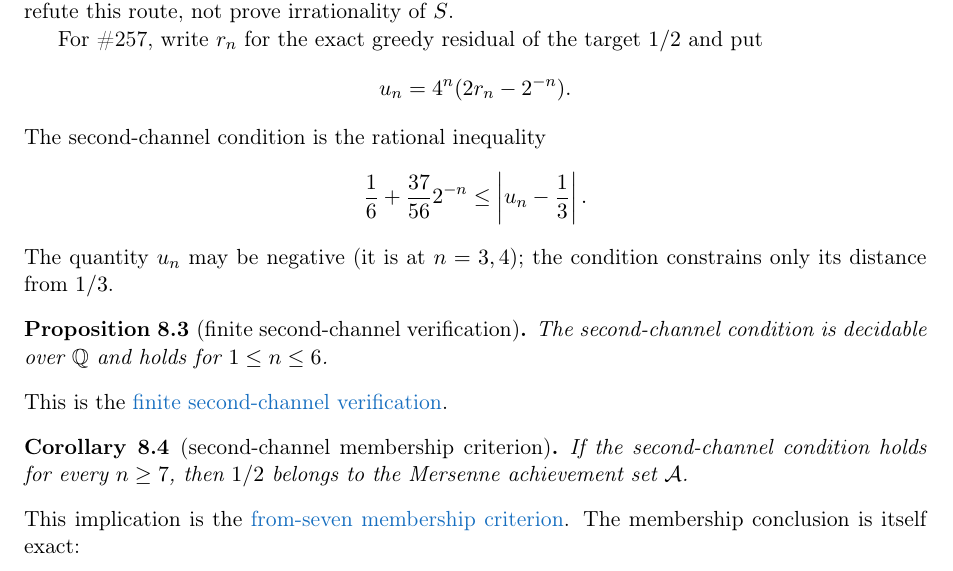
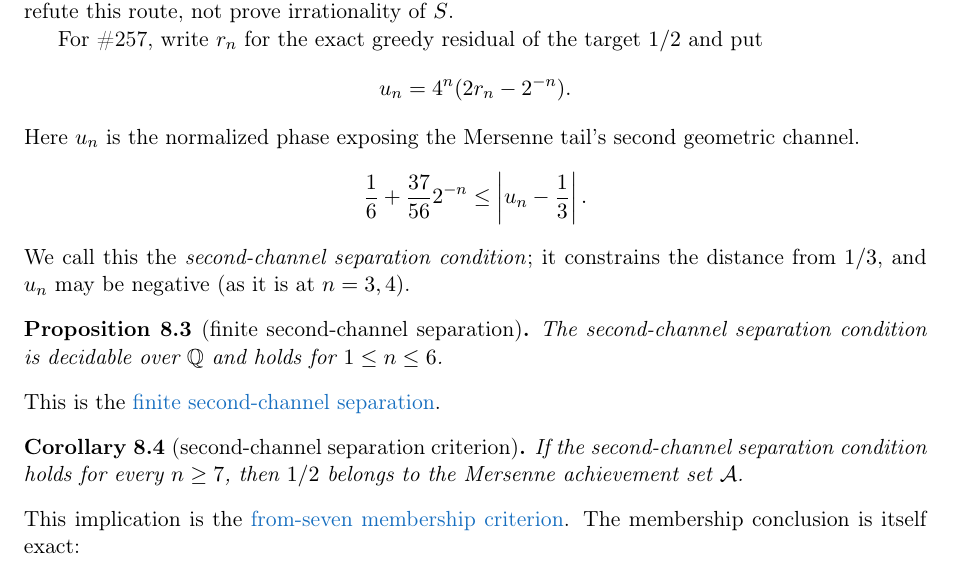
Before and after one commit to wcook04/plectis-lean-erdos249-257, a LaTeX paper (paper/erdos249-257-main-paper.tex): part of page 20 of 52, cut so that both start at the same text. Compiled offline with pdfLaTeX.

Commit message:
Define the second-channel separation condition

```diff
--- a/paper/erdos249-257-main-paper.tex
+++ b/paper/erdos249-257-main-paper.tex
@@ -3358,23 +3358,23 @@ put
 \[
   u_n=4^n(2r_n-2^{-n}).
 \]
-The second-channel condition is the rational inequality
+Here $u_n$ is the normalized phase exposing the Mersenne tail's second geometric channel.
 \[
   \frac16+\frac{37}{56}2^{-n}\le \left|u_n-\frac13\right|.
 \]
-The quantity \(u_n\) may be negative (it is at \(n=3,4\)); the condition
-constrains only its distance from \(1/3\).
-
-\begin{proposition}[finite second-channel verification]\label{res:secondfrontier}
-The second-channel condition is decidable over $\Q$ and holds for
+We call this the \emph{second-channel separation condition}; it constrains the distance
+from \(1/3\), and \(u_n\) may be negative (as it is at \(n=3,4\)).
+
+\begin{proposition}[finite second-channel separation]\label{res:secondfrontier}
+The second-channel separation condition is decidable over $\Q$ and holds for
 $1\le n\le6$.
 \end{proposition}
 \noindent This is the
-\lword{GreedyAchievementSet.lean}{2723}{halfSecondChannelSeparatedRat_of_pos_le_six}{finite second-channel verification}.
-
-\begin{corollary}[second-channel membership criterion]
+\lword{GreedyAchievementSet.lean}{2723}{halfSecondChannelSeparatedRat_of_pos_le_six}{finite second-channel separation}.
+
+\begin{corollary}[second-channel separation criterion]
 \label{res:secondcriterion}
-If the second-channel condition holds for every \(n\ge7\), then
+If the second-channel separation condition holds for every \(n\ge7\), then
 \(1/2\) belongs to the Mersenne achievement set \(\mathcal A\).
 \end{corollary}
 \noindent This implication is the
```
Also changed, not shown: erdos249-257-main-paper.pdf, paper/erdos249-257-main-paper.tex (2 more changed lines).
